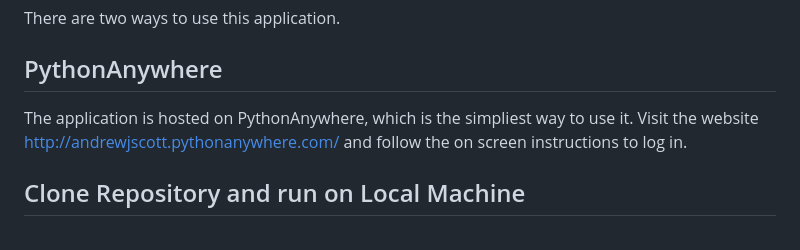
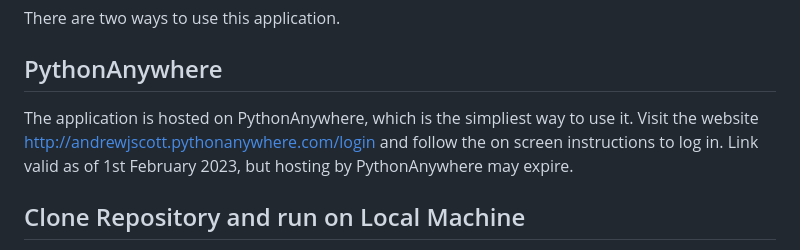
Before and after one commit to andrewjscott/data-representation-big-project, a Markdown page: README.md, the part around the change. Rendered like a GitHub page.

```diff
--- a/README.md
+++ b/README.md
@@ -24,7 +24,7 @@ This repository contains the following folders and files:
 There are two ways to use this application.
 
 ## PythonAnywhere
-The application is hosted on PythonAnywhere, which is the simpliest way to use it. Visit the website http://andrewjscott.pythonanywhere.com/ and follow the on screen instructions to log in.
+The application is hosted on PythonAnywhere, which is the simpliest way to use it. Visit the website http://andrewjscott.pythonanywhere.com/login and follow the on screen instructions to log in. Link valid as of 1st February 2023, but hosting by PythonAnywhere may expire.
 
 ## Clone Repository and run on Local Machine
 This repository can also be cloned and run locally. Ensure that Python and MySQL are already installed on your machine. Note that these instructions are for Windows. Some adaptations might be needed for users on Mac or Linux.
```
